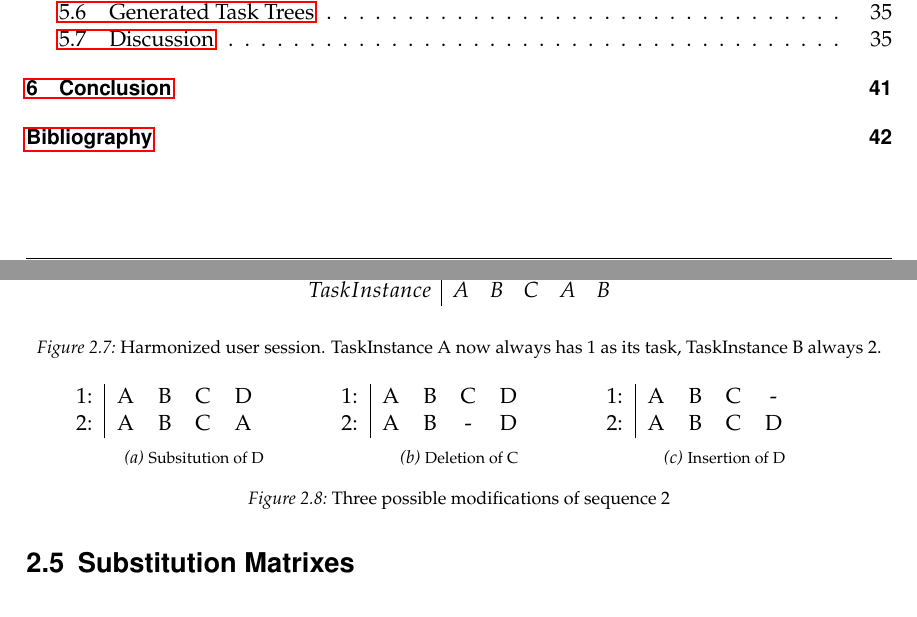
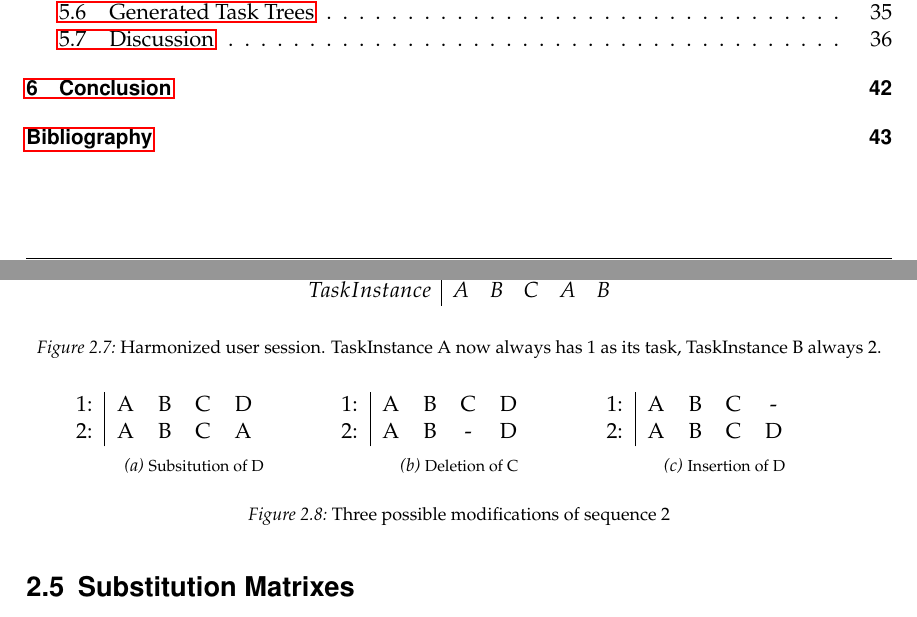
Before and after one commit to foobarable/masterthesis, a LaTeX thesis (document.tex): two parts of pages 5 and 17 of 47 before the commit and two parts of pages 5 and 17 of 48 after it, joined at a grey line, cut so that both start at the same text. Compiled offline with pdfLaTeX.

Commit message:
Setting distance between table and caption

```diff
--- a/document.tex
+++ b/document.tex
@@ -98,6 +98,8 @@
 \setcounter{secnumdepth}{2} % Numerierung auch für \subsubsection
 \setcounter{tocdepth}{1}    % nimm auch \subsubsections ins Inhaltsverz. auf
 
+%Abstand der caption zur Table
+\setlength\belowcaptionskip{4pt}
 
 % Trennhinweise fuer Woerter hier beschreiben
 %\hyphenation{
```
